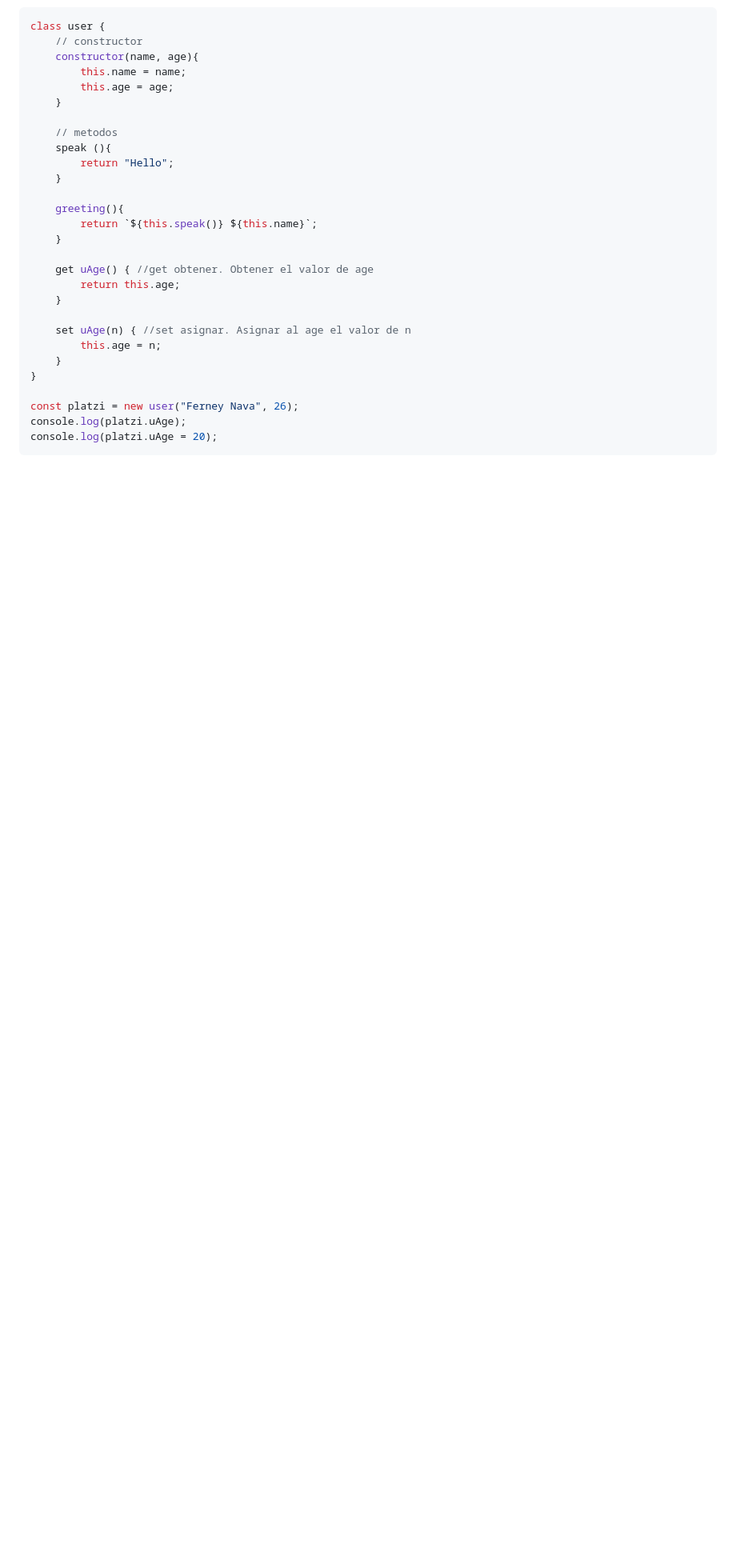
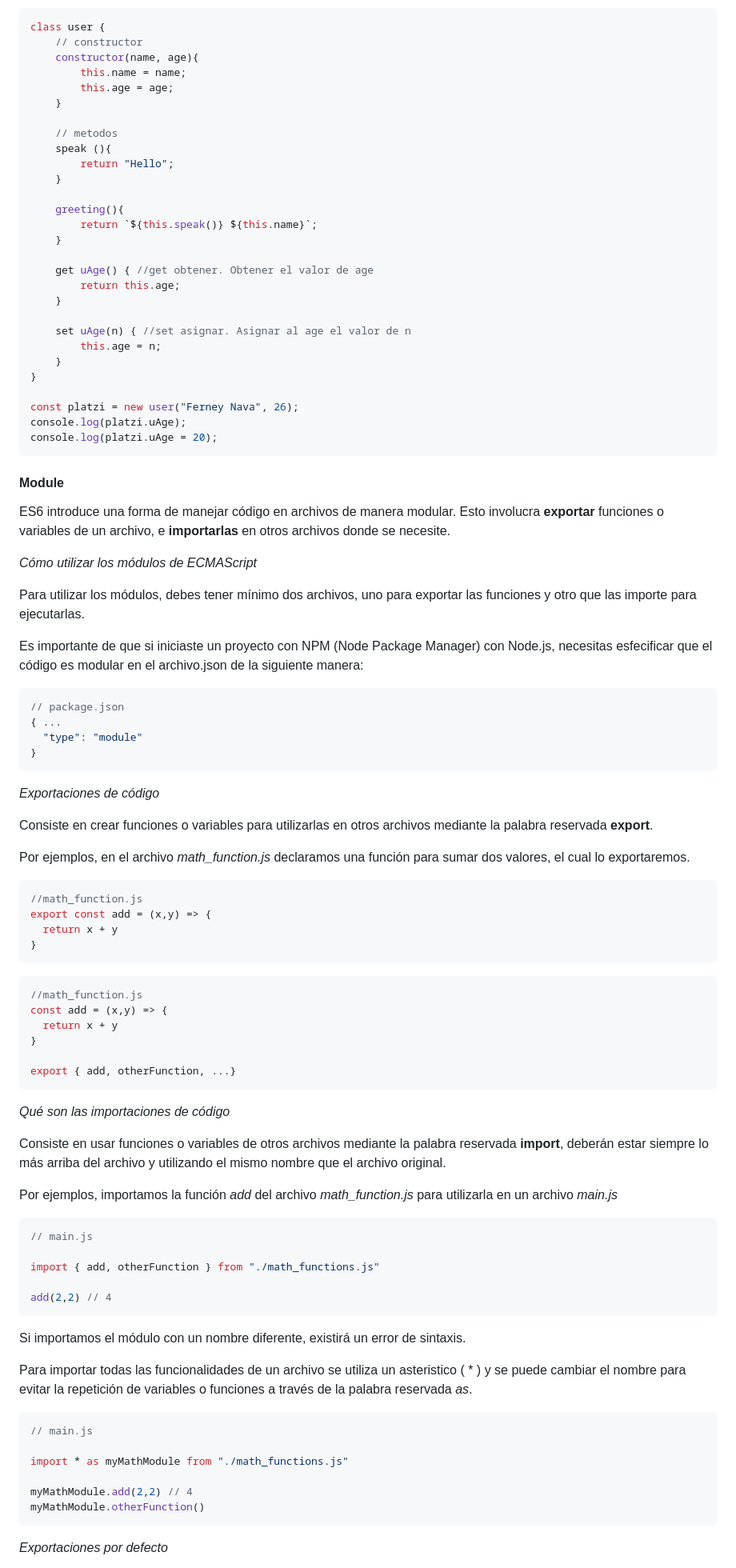
Before and after one commit to ferneynava/Curso-de-ECMAScript, a Markdown page: README.md, the part around the change printed below. Shown: that part at 80% size. Rendered like a GitHub page; blank space fills up the shorter version.

Commit message:
:memo: [Add] Module
[Add] Module

````diff
--- a/README.md
+++ b/README.md
@@ -699,3 +700,71 @@ console.log(platzi.uAge);
 console.log(platzi.uAge = 20);
 ```
 
+#### Module
+
+ES6 introduce una forma de manejar código en archivos de manera modular. Esto involucra **exportar** funciones o variables de un archivo, e **importarlas** en otros archivos donde se necesite.
+
+*Cómo utilizar los módulos de ECMAScript*
+
+Para utilizar los módulos, debes tener mínimo dos archivos, uno para exportar las funciones y otro que las importe para ejecutarlas.
+
+Es importante de que si iniciaste un proyecto con NPM (Node Package Manager) con Node.js, necesitas esfecificar que el código es modular en el archivo.json de la siguiente manera:
+
+```json
+// package.json
+{ ...
+  "type": "module"
+}
+```
+
+*Exportaciones de código*
+
+Consiste en crear funciones o variables para utilizarlas en otros archivos mediante la palabra reservada **export**.
+
+Por ejemplos, en el archivo *math_function.js* declaramos una función para sumar dos valores, el cual lo exportaremos.
+
+```js
+//math_function.js
+export const add = (x,y) => {
+  return x + y
+}
+```
+
+```js
+//math_function.js
+const add = (x,y) => {
+  return x + y
+}
+
+export { add, otherFunction, ...}
+```
+
+*Qué son las importaciones de código*
+
+Consiste en usar funciones o variables de otros archivos mediante la palabra reservada **import**, deberán estar siempre lo más arriba del archivo y utilizando el mismo nombre que el archivo original.
+
+Por ejemplos, importamos la función *add* del archivo *math_function.js* para utilizarla en un archivo *main.js*
+
+```js
+// main.js
+
+import { add, otherFunction } from "./math_functions.js"
+
+add(2,2) // 4
+```
+
+Si importamos el módulo con un nombre diferente, existirá un error de sintaxis.
+
+Para importar todas las funcionalidades de un archivo se utiliza un asteristico ( * ) y se puede cambiar el nombre para evitar la repetición de variables o funciones a través de la palabra reservada *as*.
+
+```js
+// main.js
+
+import * as myMathModule from "./math_functions.js"
+
+myMathModule.add(2,2) // 4
+myMathModule.otherFunction()
+```
+
+*Exportaciones por defecto*
+
````
Also changed, not shown: other parts of README.md (+57 -0 lines).
